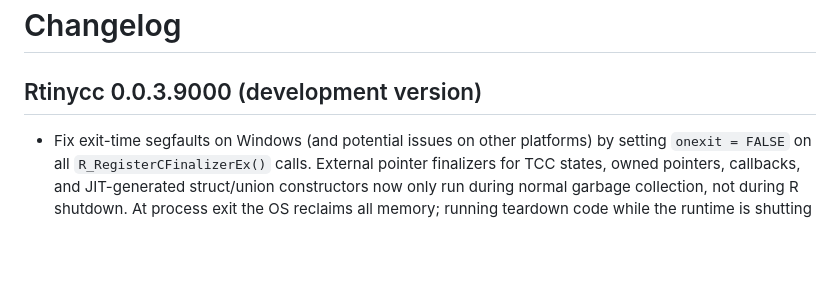
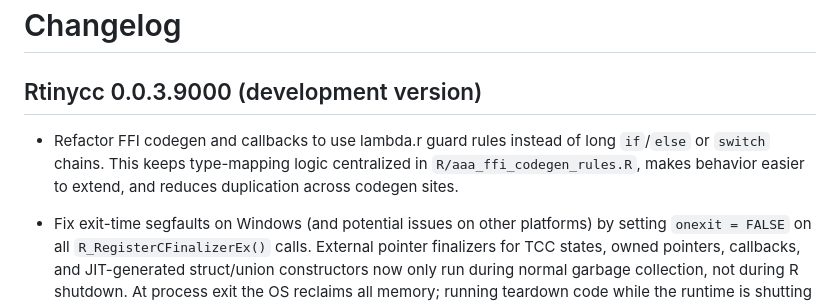
Before and after one commit to sounkou-bioinfo/Rtinycc, a Markdown page: news/index.md, the part around the change. GitHub-like rendering; blank space fills up the shorter version.

```diff
--- a/news/index.md
+++ b/news/index.md
@@ -1,6 +1,11 @@
 # Changelog
 
 ## Rtinycc 0.0.3.9000 (development version)
+
+- Refactor FFI codegen and callbacks to use lambda.r guard rules instead
+  of long `if`/`else` or `switch` chains. This keeps type-mapping logic
+  centralized in `R/aaa_ffi_codegen_rules.R`, makes behavior easier to
+  extend, and reduces duplication across codegen sites.
 
 - Fix exit-time segfaults on Windows (and potential issues on other
   platforms) by setting `onexit = FALSE` on all
```
Also changed, not shown: index.md (+26 -24 lines), reference/tcc_map_c_type_to_ffi.md (+7 -0 lines), reference/figures/README-benchmark-convolve-1.png, 6 other files.
